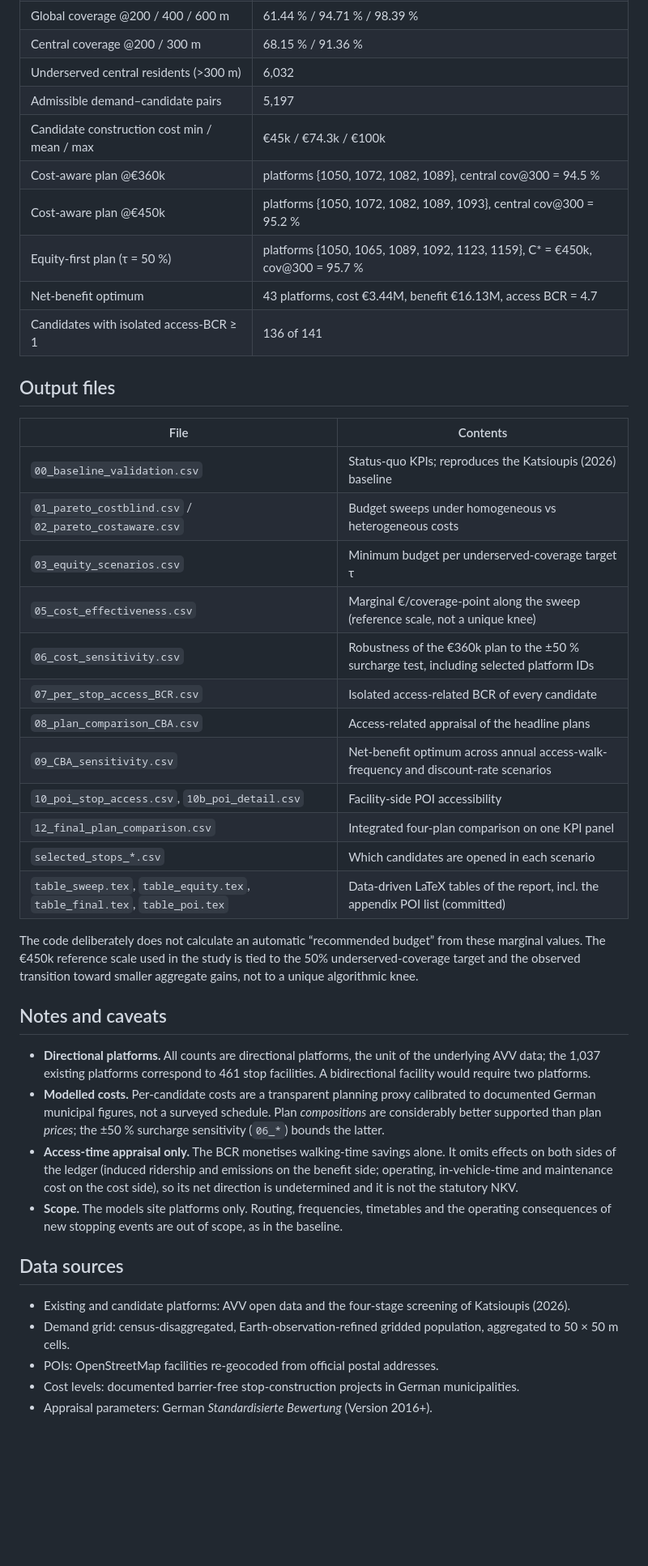
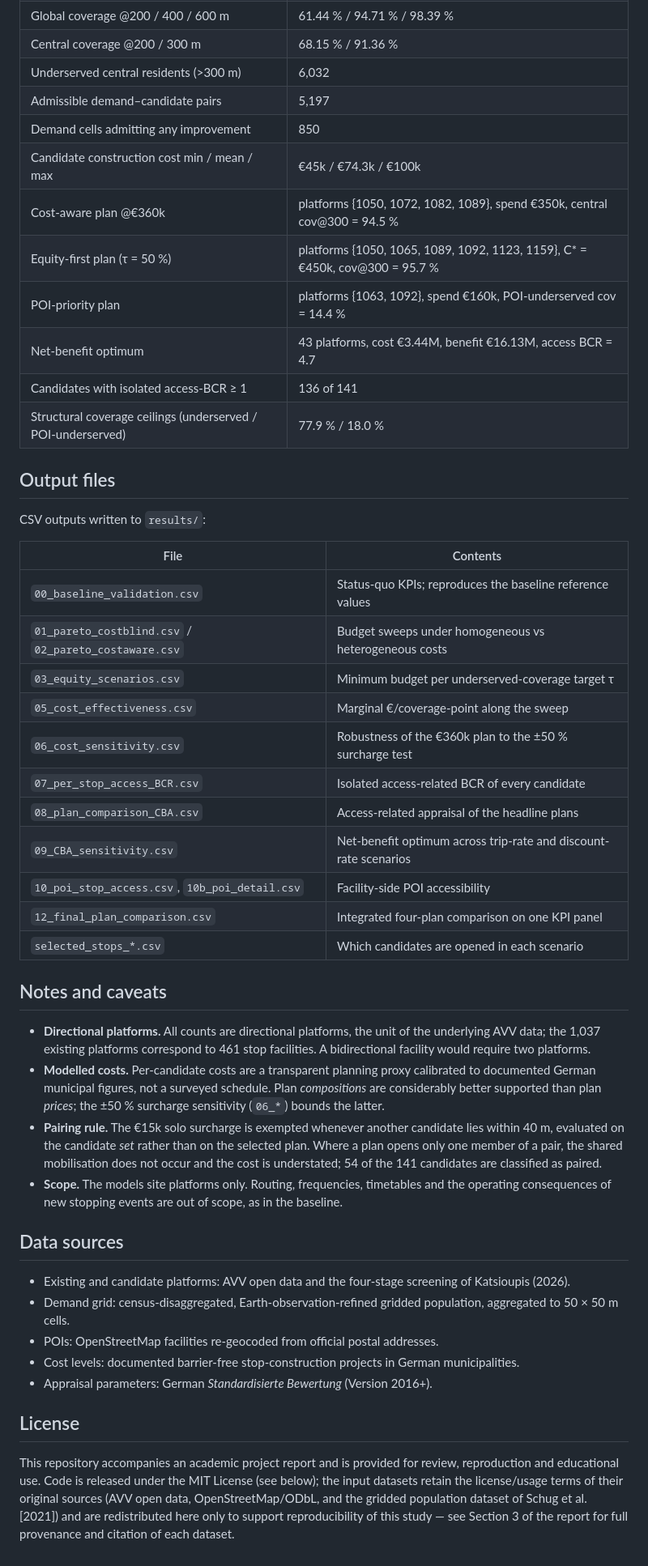
Before and after one commit to celinahjroh/aachen_bus_stop_optimization, a Markdown page: README.md, the part around one of its changes. Shown at 81% size. Rendered like a GitHub page; blank space fills up the shorter version.

```diff
--- a/README.md
+++ b/README.md
@@ -164,31 +175,32 @@ Running the pipeline reproduces the values reported in the study, including:
 | Central coverage @200 / 300 m | 68.15 % / 91.36 % |
 | Underserved central residents (>300 m) | 6,032 |
 | Admissible demand–candidate pairs | 5,197 |
+| Demand cells admitting any improvement | 850 |
 | Candidate construction cost min / mean / max | €45k / €74.3k / €100k |
-| Cost-aware plan @€360k | platforms {1050, 1072, 1082, 1089}, central cov@300 = 94.5 % |
-| Cost-aware plan @€450k | platforms {1050, 1072, 1082, 1089, 1093}, central cov@300 = 95.2 % |
+| Cost-aware plan @€360k | platforms {1050, 1072, 1082, 1089}, spend €350k, central cov@300 = 94.5 % |
 | Equity-first plan (τ = 50 %) | platforms {1050, 1065, 1089, 1092, 1123, 1159}, C\* = €450k, cov@300 = 95.7 % |
+| POI-priority plan | platforms {1063, 1092}, spend €160k, POI-underserved cov = 14.4 % |
 | Net-benefit optimum | 43 platforms, cost €3.44M, benefit €16.13M, access BCR = 4.7 |
 | Candidates with isolated access-BCR ≥ 1 | 136 of 141 |
+| Structural coverage ceilings (underserved / POI-underserved) | 77.9 % / 18.0 % |
 
 ## Output files
 
+CSV outputs written to `results/`:
+
 | File | Contents |
 |---|---|
-| `00_baseline_validation.csv` | Status-quo KPIs; reproduces the Katsioupis (2026) baseline |
+| `00_baseline_validation.csv` | Status-quo KPIs; reproduces the baseline reference values |
 | `01_pareto_costblind.csv` / `02_pareto_costaware.csv` | Budget sweeps under homogeneous vs heterogeneous costs |
 | `03_equity_scenarios.csv` | Minimum budget per underserved-coverage target τ |
-| `05_cost_effectiveness.csv` | Marginal €/coverage-point along the sweep (reference scale, not a unique knee) |
-| `06_cost_sensitivity.csv` | Robustness of the €360k plan to the ±50 % surcharge test, including selected platform IDs |
+| `05_cost_effectiveness.csv` | Marginal €/coverage-point along the sweep |
+| `06_cost_sensitivity.csv` | Robustness of the €360k plan to the ±50 % surcharge test |
 | `07_per_stop_access_BCR.csv` | Isolated access-related BCR of every candidate |
 | `08_plan_comparison_CBA.csv` | Access-related appraisal of the headline plans |
-| `09_CBA_sensitivity.csv` | Net-benefit optimum across annual access-walk-frequency and discount-rate scenarios |
+| `09_CBA_sensitivity.csv` | Net-benefit optimum across trip-rate and discount-rate scenarios |
 | `10_poi_stop_access.csv`, `10b_poi_detail.csv` | Facility-side POI accessibility |
 | `12_final_plan_comparison.csv` | Integrated four-plan comparison on one KPI panel |
 | `selected_stops_*.csv` | Which candidates are opened in each scenario |
-| `table_sweep.tex`, `table_equity.tex`, `table_final.tex`, `table_poi.tex` | Data-driven LaTeX tables of the report, incl. the appendix POI list (committed) |
-
-The code deliberately does not calculate an automatic “recommended budget” from these marginal values. The €450k reference scale used in the study is tied to the 50% underserved-coverage target and the observed transition toward smaller aggregate gains, not to a unique algorithmic knee.
 
 ## Notes and caveats
 
@@ -199,11 +211,11 @@ The code deliberately does not calculate an automatic “recommended budget” f
   calibrated to documented German municipal figures, not a surveyed schedule.
   Plan *compositions* are considerably better supported than plan *prices*; the
   ±50 % surcharge sensitivity (`06_*`) bounds the latter.
-- **Access-time appraisal only.** The BCR monetises walking-time savings alone.
-  It omits effects on both sides of the ledger (induced ridership and emissions
-  on the benefit side; operating, in-vehicle-time and maintenance cost on the
-  cost side), so its net direction is undetermined and it is not the statutory
-  NKV.
+- **Pairing rule.** The €15k solo surcharge is exempted whenever another
+  candidate lies within 40 m, evaluated on the candidate *set* rather than on the
+  selected plan. Where a plan opens only one member of a pair, the shared
+  mobilisation does not occur and the cost is understated; 54 of the 141
+  candidates are classified as paired.
 - **Scope.** The models site platforms only. Routing, frequencies, timetables
   and the operating consequences of new stopping events are out of scope, as in
   the baseline.
@@ -218,3 +230,13 @@ The code deliberately does not calculate an automatic “recommended budget” f
 - Cost levels: documented barrier-free stop-construction projects in German
   municipalities.
 - Appraisal parameters: German *Standardisierte Bewertung* (Version 2016+).
+
+## License
+
+This repository accompanies an academic project report and is provided for
+review, reproduction and educational use. Code is released under the MIT
+License (see below); the input datasets retain the license/usage terms of
+their original sources (AVV open data, OpenStreetMap/ODbL, and the gridded
+population dataset of Schug et al. [2021]) and are redistributed here only to
+support reproducibility of this study — see Section 3 of the report for full
+provenance and citation of each dataset.
```
Also changed, not shown: other parts of README.md (+91 -80 lines).
